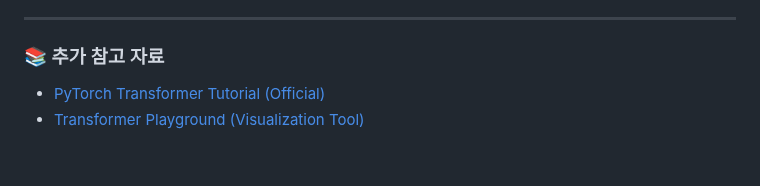
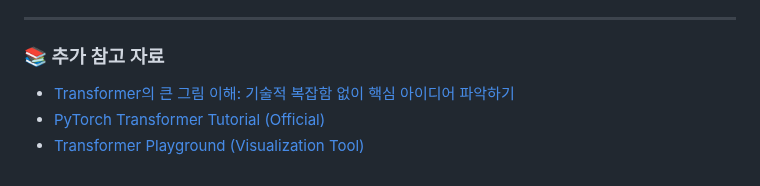
Before and after one commit to purefe11/StockPatchTST, a Markdown page: docs/TRANSFORMER.md, the part around the change. Drawn GitHub-style.

```diff
--- a/docs/TRANSFORMER.md
+++ b/docs/TRANSFORMER.md
@@ -196,5 +196,6 @@
 
 ### 📚 추가 참고 자료
 
+- [Transformer의 큰 그림 이해: 기술적 복잡함 없이 핵심 아이디어 파악하기](https://medium.com/@hugmanskj/transformer의-큰-그림-이해-기술적-복잡함-없이-핵심-아이디어-파악하기-5e182a40459d)
 - [PyTorch Transformer Tutorial (Official)](https://pytorch.org/tutorials/beginner/transformer_tutorial.html)
 - [Transformer Playground (Visualization Tool)](https://transformer-playground.tensorflow.org/)
```
